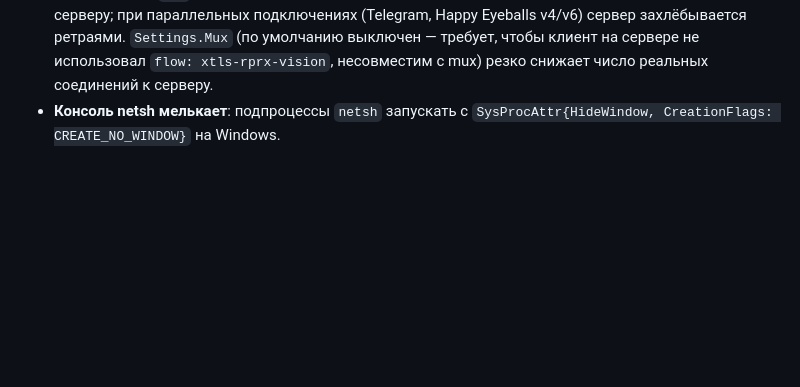
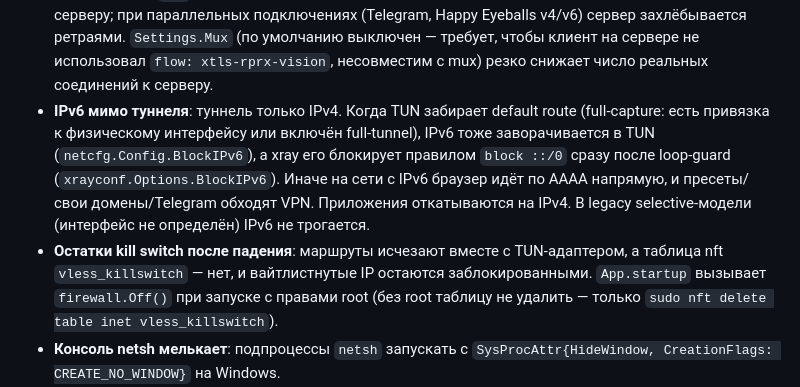
Before and after one commit to KUB2B/KUB-Connect, a Markdown page: docs/features/tun-mode.md, the part around the change. Rendered like a GitHub page; blank space fills up the shorter version.

```diff
--- a/docs/features/tun-mode.md
+++ b/docs/features/tun-mode.md
@@ -57,6 +57,19 @@ TUN — режим полного перехвата трафика через
   умолчанию выключен — требует, чтобы клиент на сервере не использовал
   `flow: xtls-rprx-vision`, несовместим с mux) резко снижает число реальных
   соединений к серверу.
+- **IPv6 мимо туннеля**: туннель только IPv4. Когда TUN забирает default route
+  (full-capture: есть привязка к физическому интерфейсу или включён
+  full-tunnel), IPv6 тоже заворачивается в TUN (`netcfg.Config.BlockIPv6`), а
+  xray его блокирует правилом `block ::/0` сразу после loop-guard
+  (`xrayconf.Options.BlockIPv6`). Иначе на сети с IPv6 браузер идёт по AAAA
+  напрямую, и пресеты/свои домены/Telegram обходят VPN. Приложения
+  откатываются на IPv4. В legacy selective-модели (интерфейс не определён)
+  IPv6 не трогается.
+- **Остатки kill switch после падения**: маршруты исчезают вместе с
+  TUN-адаптером, а таблица nft `vless_killswitch` — нет, и вайтлистнутые IP
+  остаются заблокированными. `App.startup` вызывает `firewall.Off()` при
+  запуске с правами root (без root таблицу не удалить — только
+  `sudo nft delete table inet vless_killswitch`).
 - **Консоль netsh мелькает**: подпроцессы `netsh` запускать с
   `SysProcAttr{HideWindow, CreationFlags: CREATE_NO_WINDOW}` на Windows.
 - **PowerShell при включении TUN**: поиск физического default route выполняется
```
Also changed, not shown: CHANGELOG.md (+18 -0 lines).
